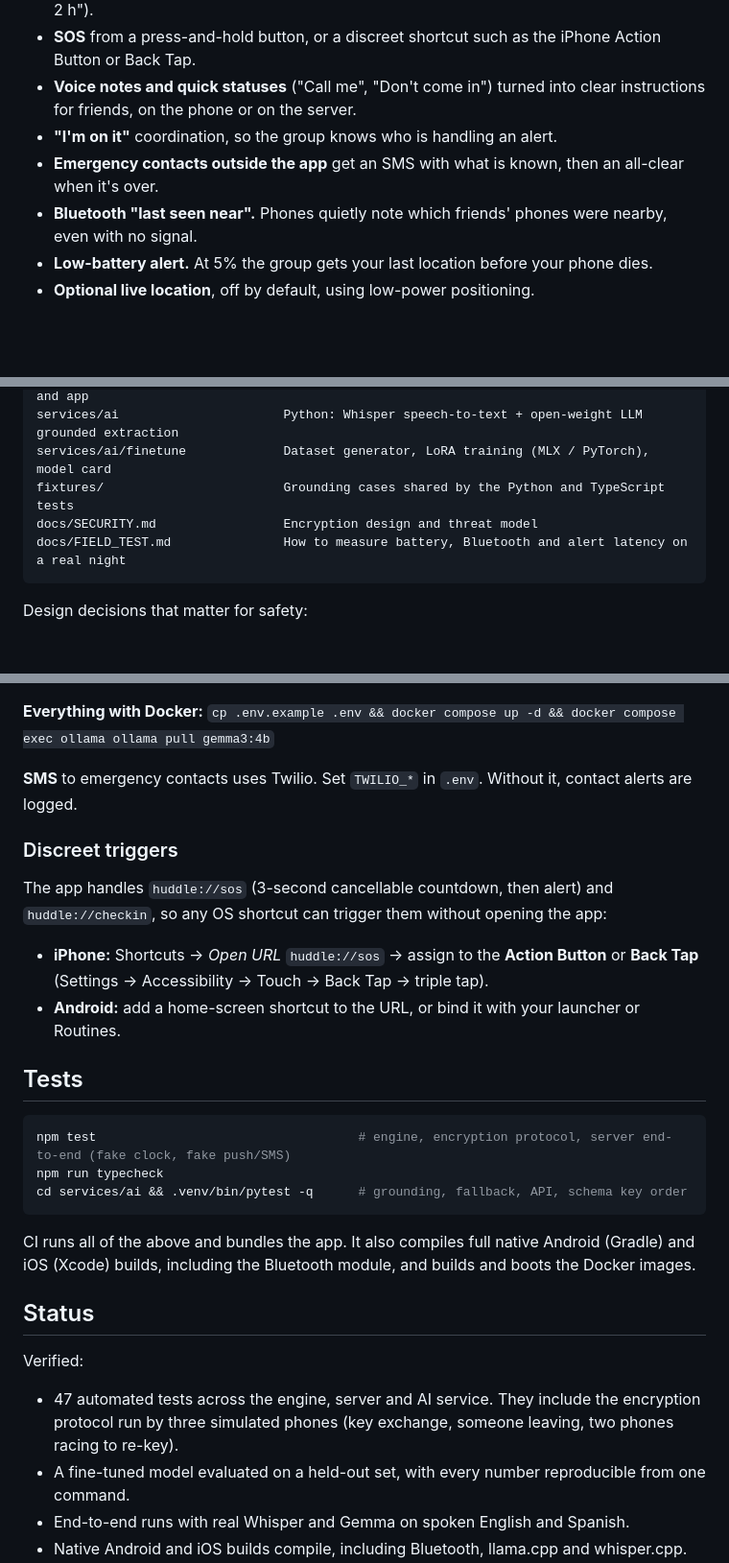
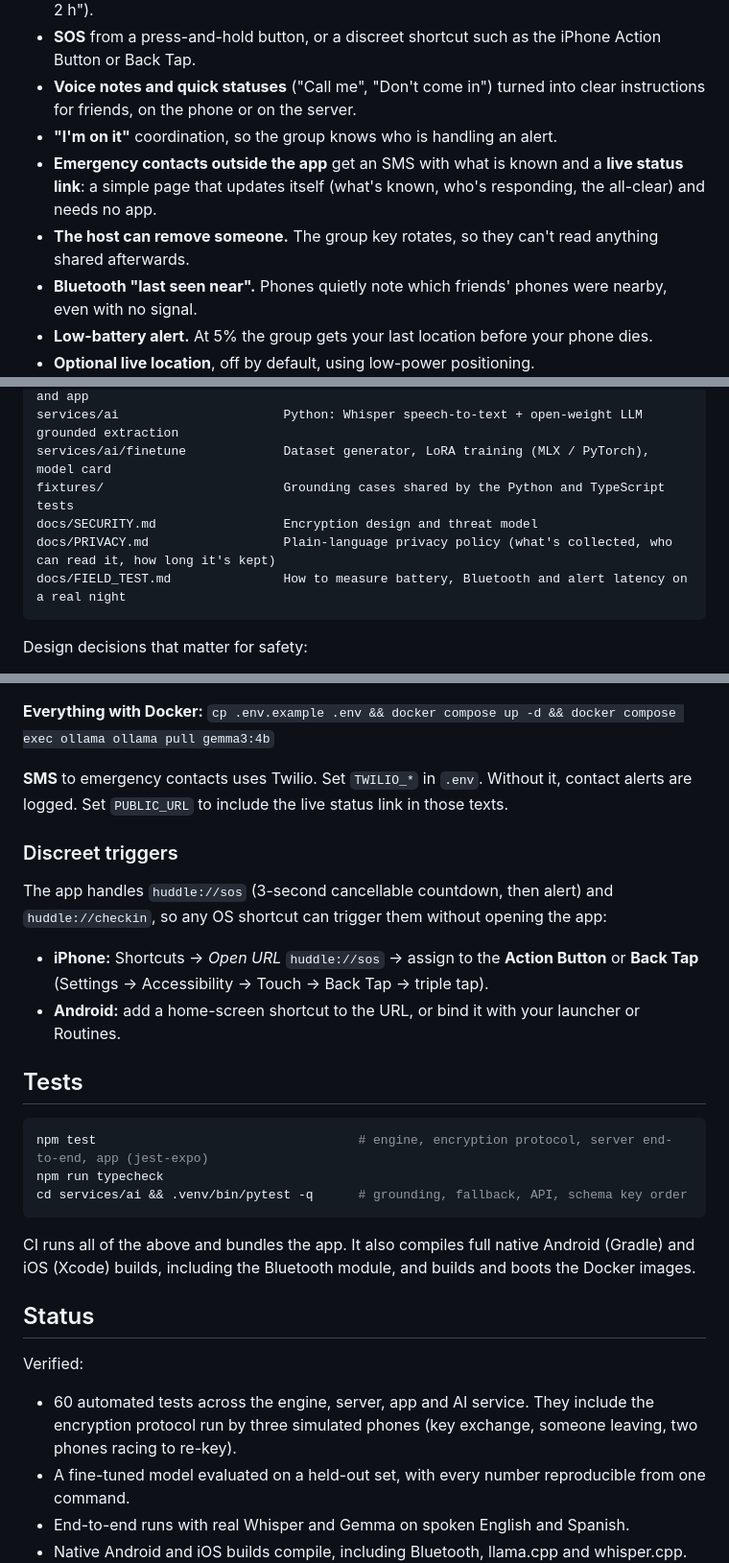
Before and after one commit to a77chand/huddle, a Markdown page: README.md, 3 parts joined by grey strips. Shown at 96% size. Drawn GitHub-style; blank space fills up the shorter version.

Commit message:
README: live contact link, remove member, privacy policy, app tests (60 total)

````diff
--- a/README.md
+++ b/README.md
@@ -17,7 +17,8 @@ Most safety apps are an individual panic button that sends a vague "SOS". Huddle
 - **SOS** from a press-and-hold button, or a discreet shortcut such as the iPhone Action Button or Back Tap.
 - **Voice notes and quick statuses** ("Call me", "Don't come in") turned into clear instructions for friends, on the phone or on the server.
 - **"I'm on it"** coordination, so the group knows who is handling an alert.
-- **Emergency contacts outside the app** get an SMS with what is known, then an all-clear when it's over.
+- **Emergency contacts outside the app** get an SMS with what is known and a **live status link**: a simple page that updates itself (what's known, who's responding, the all-clear) and needs no app.
+- **The host can remove someone.** The group key rotates, so they can't read anything shared afterwards.
 - **Bluetooth "last seen near".** Phones quietly note which friends' phones were nearby, even with no signal.
 - **Low-battery alert.** At 5% the group gets your last location before your phone dies.
 - **Optional live location**, off by default, using low-power positioning.
@@ -142,6 +143,7 @@ services/ai                      Python: Whisper speech-to-text + open-weight LL
 services/ai/finetune             Dataset generator, LoRA training (MLX / PyTorch), model card
 fixtures/                        Grounding cases shared by the Python and TypeScript tests
 docs/SECURITY.md                 Encryption design and threat model
+docs/PRIVACY.md                  Plain-language privacy policy (what's collected, who can read it, how long it's kept)
 docs/FIELD_TEST.md               How to measure battery, Bluetooth and alert latency on a real night
 ```
 
@@ -186,7 +188,7 @@ Use a [development build](https://docs.expo.dev/develop/development-builds/intro
 
 **Everything with Docker:** `cp .env.example .env && docker compose up -d && docker compose exec ollama ollama pull gemma3:4b`
 
-**SMS** to emergency contacts uses Twilio. Set `TWILIO_*` in `.env`. Without it, contact alerts are logged.
+**SMS** to emergency contacts uses Twilio. Set `TWILIO_*` in `.env`. Without it, contact alerts are logged. Set `PUBLIC_URL` to include the live status link in those texts.
 
 ### Discreet triggers
 
@@ -198,7 +200,7 @@ The app handles `huddle://sos` (3-second cancellable countdown, then alert) and
 ## Tests
 
 ```bash
-npm test                                   # engine, encryption protocol, server end-to-end (fake clock, fake push/SMS)
+npm test                                   # engine, encryption protocol, server end-to-end, app (jest-expo)
 npm run typecheck
 cd services/ai && .venv/bin/pytest -q      # grounding, fallback, API, schema key order
 ```
@@ -208,7 +210,7 @@ CI runs all of the above and bundles the app. It also compiles full native Andro
 ## Status
 
 Verified:
-- 47 automated tests across the engine, server and AI service. They include the encryption protocol run by three simulated phones (key exchange, someone leaving, two phones racing to re-key).
+- 60 automated tests across the engine, server, app and AI service. They include the encryption protocol run by three simulated phones (key exchange, someone leaving, two phones racing to re-key).
 - A fine-tuned model evaluated on a held-out set, with every number reproducible from one command.
 - End-to-end runs with real Whisper and Gemma on spoken English and Spanish.
 - Native Android and iOS builds compile, including Bluetooth, llama.cpp and whisper.cpp.
````
Also changed, not shown: other parts of README.md (+0 -1 lines).
